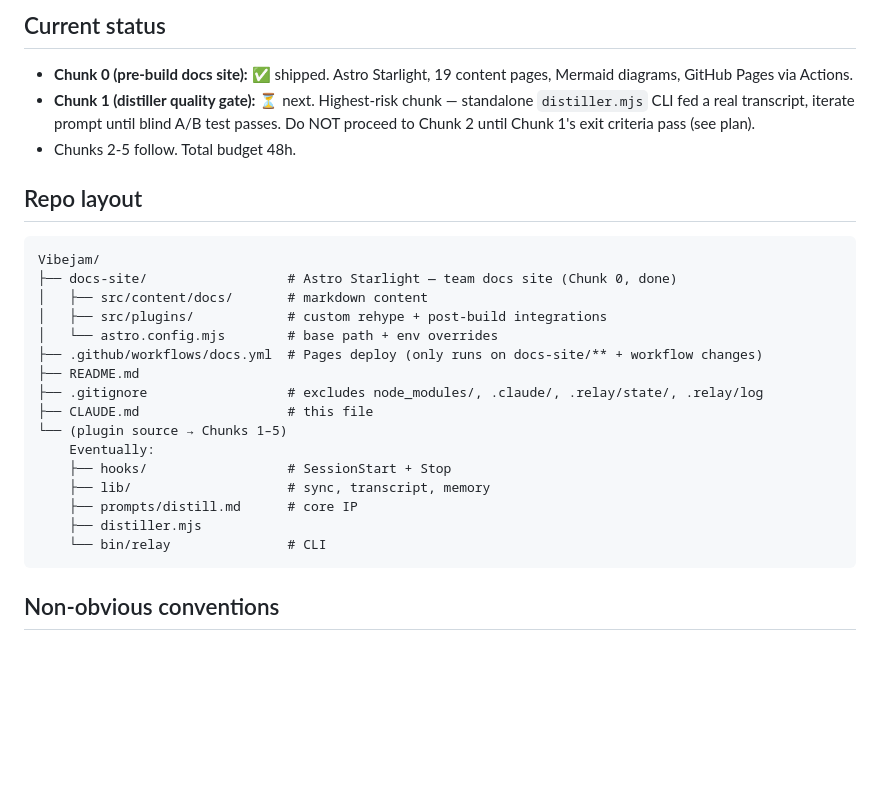
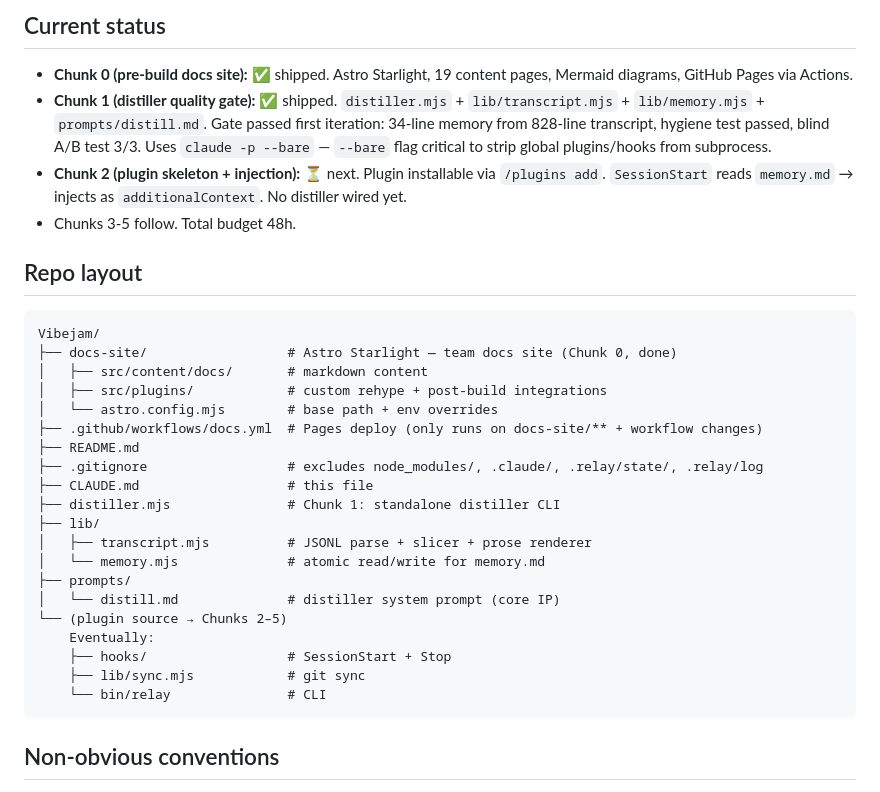
Before and after one commit to ssm-08/wyren, a Markdown page: CLAUDE.md, the part around the change. GitHub-like rendering; blank space fills up the shorter version.

Commit message:
docs(claude): update status — Chunk 1 shipped, Chunk 2 is next
Mark Chunk 1 done with gate results and --bare subprocess detail.
Add Chunk 2 status line. Update repo layout to reflect new files.

Co-Authored-By: Claude Sonnet 4.6 <noreply@anthropic.com>

````diff
--- a/CLAUDE.md
+++ b/CLAUDE.md
@@ -13,8 +13,9 @@ Relay is a Claude Code plugin that gives a team shared memory across every teamm
 ## Current status
 
 - **Chunk 0 (pre-build docs site):** ✅ shipped. Astro Starlight, 19 content pages, Mermaid diagrams, GitHub Pages via Actions.
-- **Chunk 1 (distiller quality gate):** ⏳ next. Highest-risk chunk — standalone `distiller.mjs` CLI fed a real transcript, iterate prompt until blind A/B test passes. Do NOT proceed to Chunk 2 until Chunk 1's exit criteria pass (see plan).
-- Chunks 2-5 follow. Total budget 48h.
+- **Chunk 1 (distiller quality gate):** ✅ shipped. `distiller.mjs` + `lib/transcript.mjs` + `lib/memory.mjs` + `prompts/distill.md`. Gate passed first iteration: 34-line memory from 828-line transcript, hygiene test passed, blind A/B test 3/3. Uses `claude -p --bare` — `--bare` flag critical to strip global plugins/hooks from subprocess.
+- **Chunk 2 (plugin skeleton + injection):** ⏳ next. Plugin installable via `/plugins add`. `SessionStart` reads `memory.md` → injects as `additionalContext`. No distiller wired yet.
+- Chunks 3-5 follow. Total budget 48h.
 
 ## Repo layout
 
@@ -28,12 +29,16 @@ Vibejam/
 ├── README.md
 ├── .gitignore                  # excludes node_modules/, .claude/, .relay/state/, .relay/log
 ├── CLAUDE.md                   # this file
-└── (plugin source → Chunks 1–5)
+├── distiller.mjs               # Chunk 1: standalone distiller CLI
+├── lib/
+│   ├── transcript.mjs          # JSONL parse + slicer + prose renderer
+│   └── memory.mjs              # atomic read/write for memory.md
+├── prompts/
+│   └── distill.md              # distiller system prompt (core IP)
+└── (plugin source → Chunks 2–5)
     Eventually:
     ├── hooks/                  # SessionStart + Stop
-    ├── lib/                    # sync, transcript, memory
-    ├── prompts/distill.md      # core IP
-    ├── distiller.mjs
+    ├── lib/sync.mjs            # git sync
     └── bin/relay               # CLI
 ```
 
````
